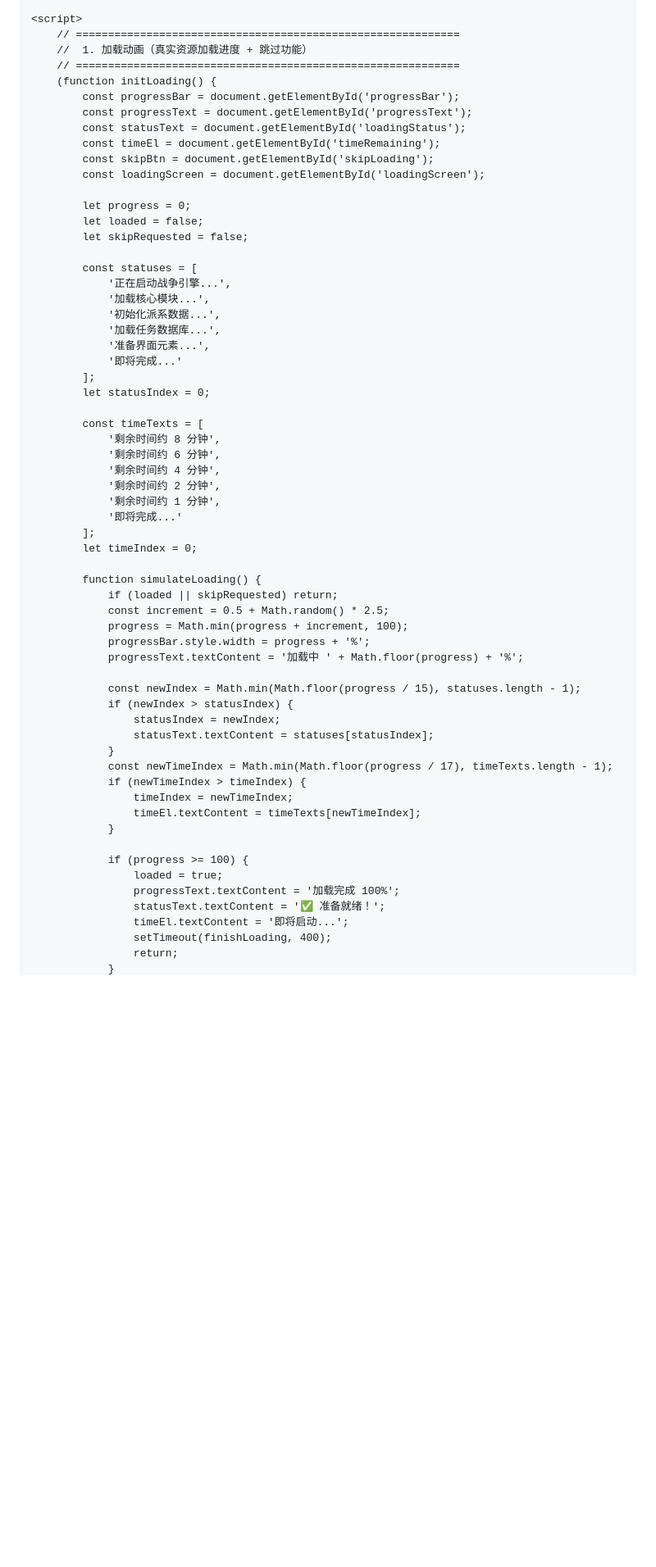
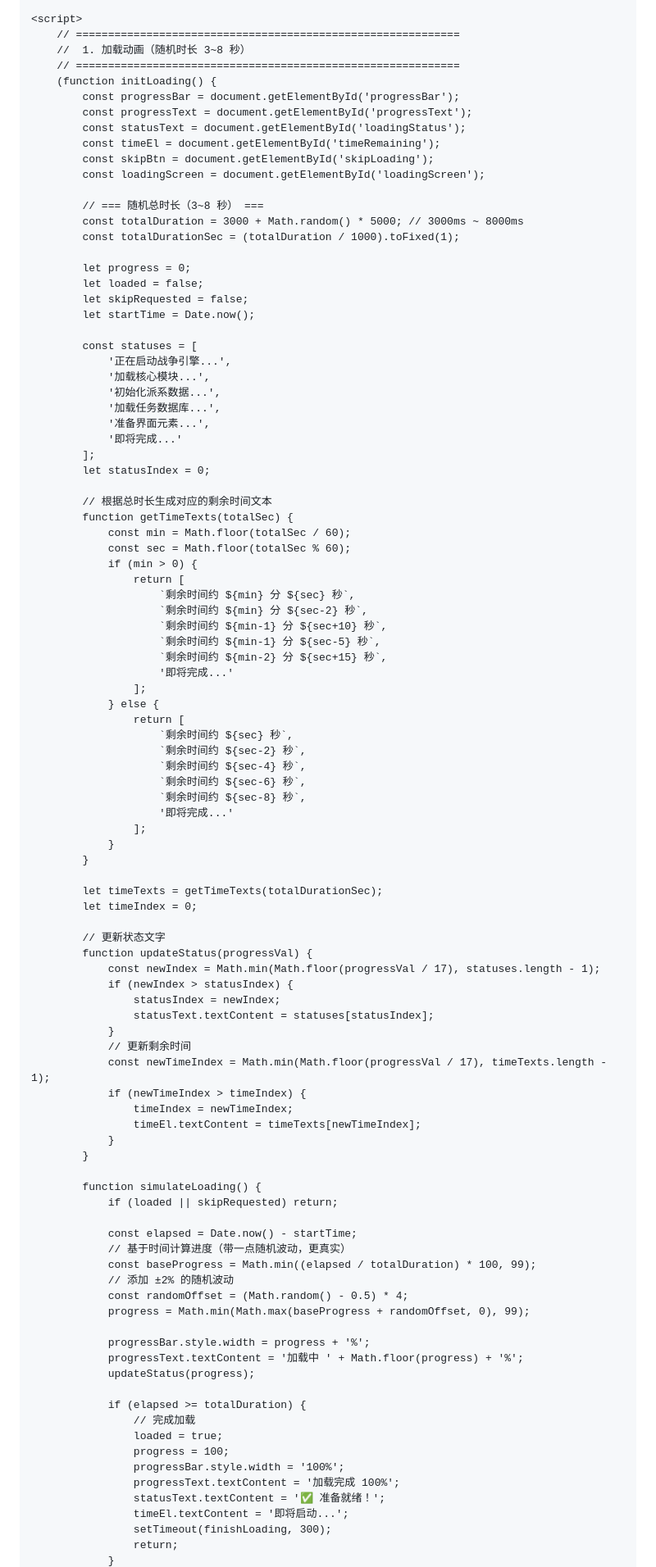
Before and after one commit to ag6428570-sketch/Harma-Studio, a Markdown page: README.md, the part around one of its changes. Shown at 82% size. GitHub-like rendering; blank space fills up the shorter version.

Commit message:
Update loading screen and animation duration

```diff
--- a/README.md
+++ b/README.md
@@ -1300,7 +1300,7 @@
 
     <script>
         // ============================================================
-        //  1. 加载动画（真实资源加载进度 + 跳过功能）
+        //  1. 加载动画（随机时长 3~8 秒）
         // ============================================================
         (function initLoading() {
             const progressBar = document.getElementById('progressBar');
@@ -1310,9 +1310,14 @@
             const skipBtn = document.getElementById('skipLoading');
             const loadingScreen = document.getElementById('loadingScreen');
 
+            // === 随机总时长（3~8 秒） ===
+            const totalDuration = 3000 + Math.random() * 5000; // 3000ms ~ 8000ms
+            const totalDurationSec = (totalDuration / 1000).toFixed(1);
+
             let progress = 0;
             let loaded = false;
             let skipRequested = false;
+            let startTime = Date.now();
 
             const statuses = [
                 '正在启动战争引擎...',
@@ -1324,39 +1329,71 @@
             ];
             let statusIndex = 0;
 
-            const timeTexts = [
-                '剩余时间约 8 分钟',
-                '剩余时间约 6 分钟',
-                '剩余时间约 4 分钟',
-                '剩余时间约 2 分钟',
-                '剩余时间约 1 分钟',
-                '即将完成...'
-            ];
+            // 根据总时长生成对应的剩余时间文本
+            function getTimeTexts(totalSec) {
+                const min = Math.floor(totalSec / 60);
+                const sec = Math.floor(totalSec % 60);
+                if (min > 0) {
+                    return [
+                        `剩余时间约 ${min} 分 ${sec} 秒`,
+                        `剩余时间约 ${min} 分 ${sec-2} 秒`,
+                        `剩余时间约 ${min-1} 分 ${sec+10} 秒`,
+                        `剩余时间约 ${min-1} 分 ${sec-5} 秒`,
+                        `剩余时间约 ${min-2} 分 ${sec+15} 秒`,
+                        '即将完成...'
+                    ];
+                } else {
+                    return [
+                        `剩余时间约 ${sec} 秒`,
+                        `剩余时间约 ${sec-2} 秒`,
+                        `剩余时间约 ${sec-4} 秒`,
+                        `剩余时间约 ${sec-6} 秒`,
+                        `剩余时间约 ${sec-8} 秒`,
+                        '即将完成...'
+                    ];
+                }
+            }
+
+            let timeTexts = getTimeTexts(totalDurationSec);
             let timeIndex = 0;
 
-            function simulateLoading() {
-                if (loaded || skipRequested) return;
-                const increment = 0.5 + Math.random() * 2.5;
-                progress = Math.min(progress + increment, 100);
-                progressBar.style.width = progress + '%';
-                progressText.textContent = '加载中 ' + Math.floor(progress) + '%';
-
-                const newIndex = Math.min(Math.floor(progress / 15), statuses.length - 1);
+            // 更新状态文字
+            function updateStatus(progressVal) {
+                const newIndex = Math.min(Math.floor(progressVal / 17), statuses.length - 1);
                 if (newIndex > statusIndex) {
                     statusIndex = newIndex;
                     statusText.textContent = statuses[statusIndex];
                 }
-                const newTimeIndex = Math.min(Math.floor(progress / 17), timeTexts.length - 1);
+                // 更新剩余时间
+                const newTimeIndex = Math.min(Math.floor(progressVal / 17), timeTexts.length - 1);
                 if (newTimeIndex > timeIndex) {
                     timeIndex = newTimeIndex;
                     timeEl.textContent = timeTexts[newTimeIndex];
                 }
-
-                if (progress >= 100) {
+            }
+
+            function simulateLoading() {
+                if (loaded || skipRequested) return;
+
+                const elapsed = Date.now() - startTime;
+                // 基于时间计算进度（带一点随机波动，更真实）
+                const baseProgress = Math.min((elapsed / totalDuration) * 100, 99);
+                // 添加 ±2% 的随机波动
+                const randomOffset = (Math.random() - 0.5) * 4;
+                progress = Math.min(Math.max(baseProgress + randomOffset, 0), 99);
+
+                progressBar.style.width = progress + '%';
+                progressText.textContent = '加载中 ' + Math.floor(progress) + '%';
+                updateStatus(progress);
+
+                if (elapsed >= totalDuration) {
+                    // 完成加载
                     loaded = true;
+                    progress = 100;
+                    progressBar.style.width = '100%';
                     progressText.textContent = '加载完成 100%';
                     statusText.textContent = '✅ 准备就绪！';
                     timeEl.textContent = '即将启动...';
-                    setTimeout(finishLoading, 400);
+                    setTimeout(finishLoading, 300);
                     return;
                 }
```
Also changed, not shown: other parts of README.md (+12 -5 lines).
